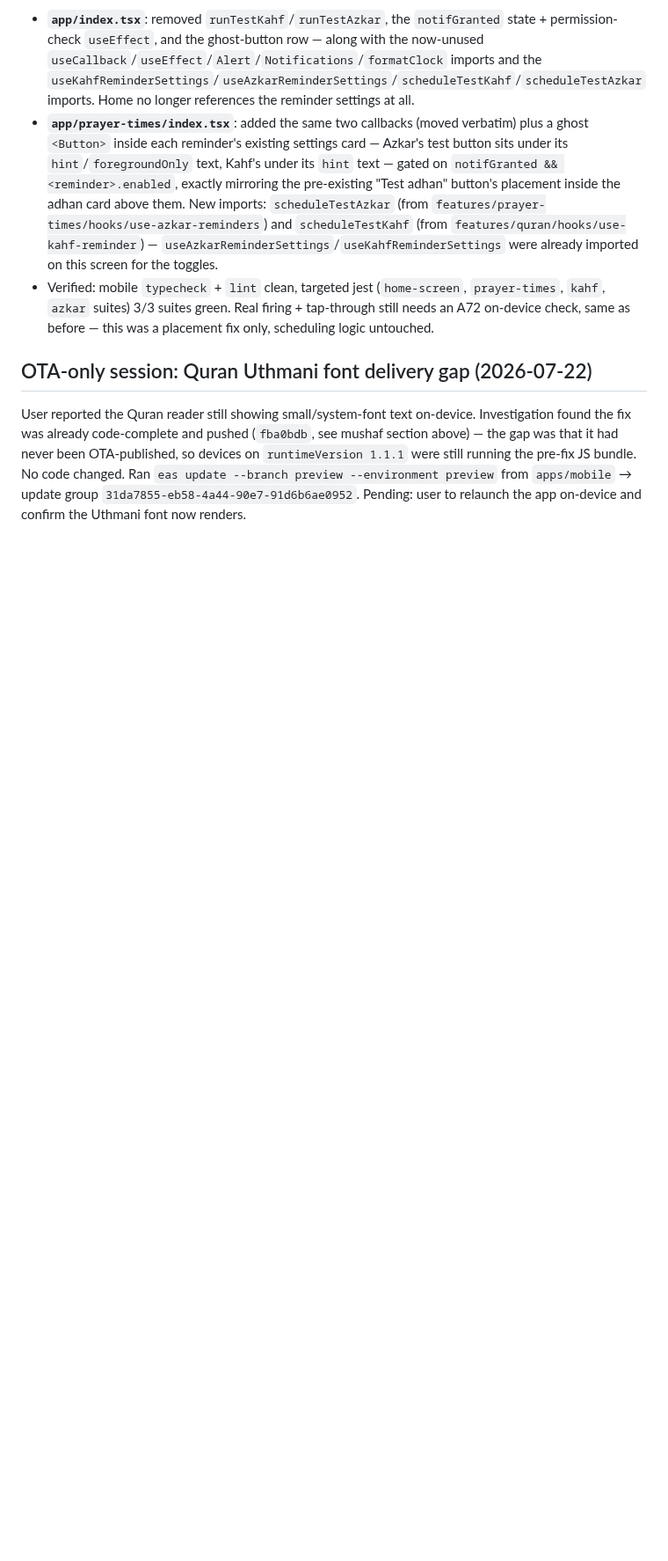
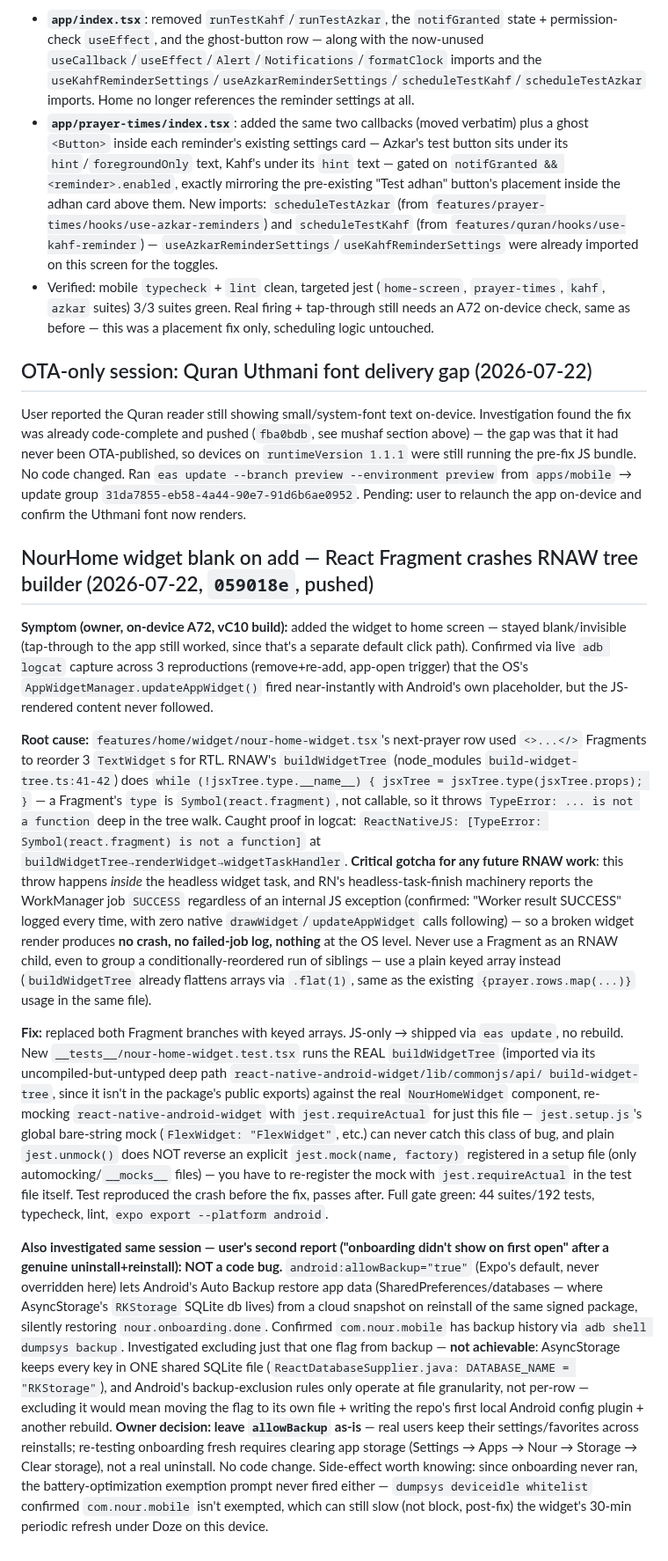
Before and after one commit to AhmedMuhammedElsaid/Nour-Platform, a Markdown page: apps/mobile/APP_CONTEXT.md, the part around the change. Shown at 88% size. Drawn GitHub-style; blank space fills up the shorter version.

Commit message:
[AhmedMuhammedElsaid][docs]: mobile APP_CONTEXT - widget Fragment crash fix + backup/onboarding investigation
Co-Authored-By: Ahmed Muhammed Elsaid <ahmed.muhammed.elsaid@gmail.com>

```diff
--- a/apps/mobile/APP_CONTEXT.md
+++ b/apps/mobile/APP_CONTEXT.md
@@ -1746,3 +1746,56 @@ the gap was that it had never been OTA-published, so devices on `runtimeVersion
 were still running the pre-fix JS bundle. No code changed. Ran `eas update --branch preview
 --environment preview` from `apps/mobile` → update group `31da7855-eb58-4a44-90e7-91d6b6ae0952`.
 Pending: user to relaunch the app on-device and confirm the Uthmani font now renders.
+
+## NourHome widget blank on add — React Fragment crashes RNAW tree builder (2026-07-22, `059018e`, pushed)
+
+**Symptom (owner, on-device A72, vC10 build):** added the widget to home screen — stayed
+blank/invisible (tap-through to the app still worked, since that's a separate default click
+path). Confirmed via live `adb logcat` capture across 3 reproductions (remove+re-add, app-open
+trigger) that the OS's `AppWidgetManager.updateAppWidget()` fired near-instantly with Android's
+own placeholder, but the JS-rendered content never followed.
+
+**Root cause:** `features/home/widget/nour-home-widget.tsx`'s next-prayer row used `<>...</>`
+Fragments to reorder 3 `TextWidget`s for RTL. RNAW's `buildWidgetTree` (node_modules
+`build-widget-tree.ts:41-42`) does `while (!jsxTree.type.__name__) { jsxTree =
+jsxTree.type(jsxTree.props); }` — a Fragment's `type` is `Symbol(react.fragment)`, not callable,
+so it throws `TypeError: ... is not a function` deep in the tree walk. Caught proof in logcat:
+`ReactNativeJS: [TypeError: Symbol(react.fragment) is not a function]` at
+`buildWidgetTree→renderWidget→widgetTaskHandler`. **Critical gotcha for any future RNAW work**:
+this throw happens *inside* the headless widget task, and RN's headless-task-finish machinery
+reports the WorkManager job `SUCCESS` regardless of an internal JS exception (confirmed: "Worker
+result SUCCESS" logged every time, with zero native `drawWidget`/`updateAppWidget` calls
+following) — so a broken widget render produces **no crash, no failed-job log, nothing** at the
+OS level. Never use a Fragment as an RNAW child, even to group a conditionally-reordered run of
+siblings — use a plain keyed array instead (`buildWidgetTree` already flattens arrays via
+`.flat(1)`, same as the existing `{prayer.rows.map(...)}` usage in the same file).
+
+**Fix:** replaced both Fragment branches with keyed arrays. JS-only → shipped via `eas update`,
+no rebuild. New `__tests__/nour-home-widget.test.tsx` runs the REAL `buildWidgetTree` (imported
+via its uncompiled-but-untyped deep path `react-native-android-widget/lib/commonjs/api/
+build-widget-tree`, since it isn't in the package's public exports) against the real
+`NourHomeWidget` component, re-mocking `react-native-android-widget` with `jest.requireActual`
+for just this file — `jest.setup.js`'s global bare-string mock (`FlexWidget: "FlexWidget"`, etc.)
+can never catch this class of bug, and plain `jest.unmock()` does NOT reverse an explicit
+`jest.mock(name, factory)` registered in a setup file (only automocking/`__mocks__` files) — you
+have to re-register the mock with `jest.requireActual` in the test file itself. Test reproduced
+the crash before the fix, passes after. Full gate green: 44 suites/192 tests, typecheck, lint,
+`expo export --platform android`.
+
+**Also investigated same session — user's second report ("onboarding didn't show on first
+open" after a genuine uninstall+reinstall): NOT a code bug.** `android:allowBackup="true"`
+(Expo's default, never overridden here) lets Android's Auto Backup restore app data
+(SharedPreferences/databases — where AsyncStorage's `RKStorage` SQLite db lives) from a cloud
+snapshot on reinstall of the same signed package, silently restoring `nour.onboarding.done`.
+Confirmed `com.nour.mobile` has backup history via `adb shell dumpsys backup`. Investigated
+excluding just that one flag from backup — **not achievable**: AsyncStorage keeps every key in
+ONE shared SQLite file (`ReactDatabaseSupplier.java: DATABASE_NAME = "RKStorage"`), and Android's
+backup-exclusion rules only operate at file granularity, not per-row — excluding it would mean
+moving the flag to its own file + writing the repo's first local Android config plugin +
+another rebuild. **Owner decision: leave `allowBackup` as-is** — real users keep their
+settings/favorites across reinstalls; re-testing onboarding fresh requires clearing app storage
+(Settings → Apps → Nour → Storage → Clear storage), not a real uninstall. No code change.
+Side-effect worth knowing: since onboarding never ran, the battery-optimization exemption prompt
+never fired either — `dumpsys deviceidle whitelist` confirmed `com.nour.mobile` isn't
+exempted, which can still slow (not block, post-fix) the widget's 30-min periodic refresh under
+Doze on this device.
```
